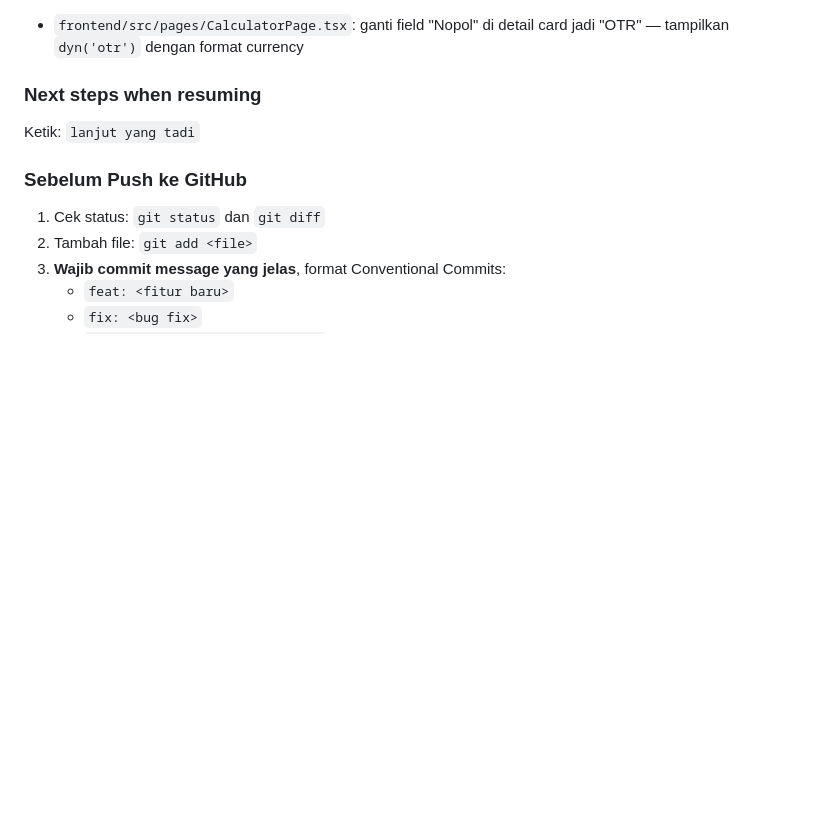
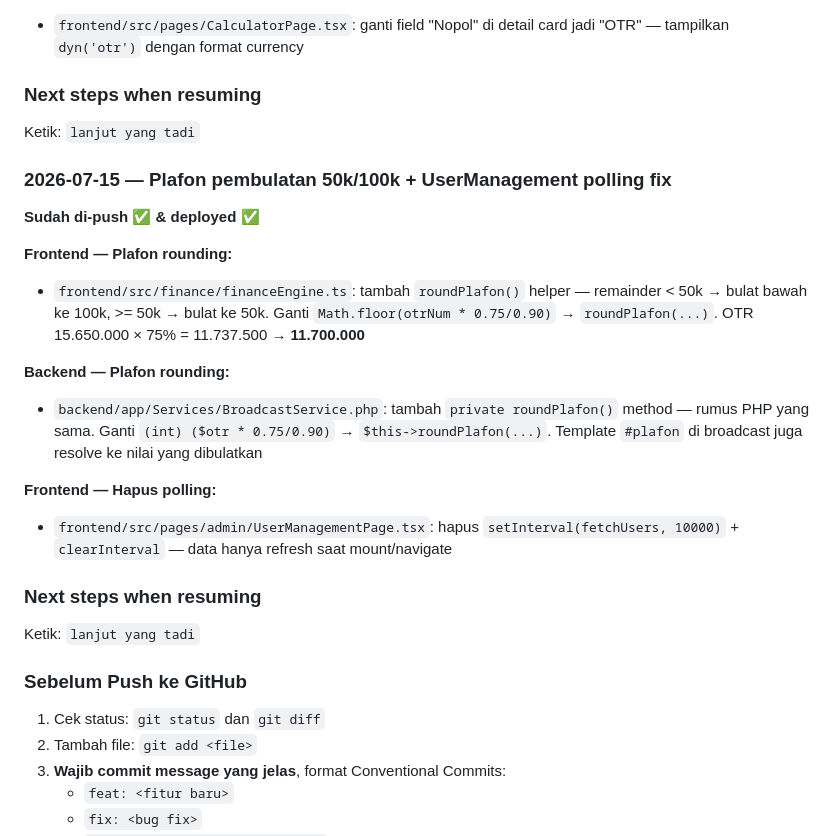
Before and after one commit to addinyas/fif-broadcast, a Markdown page: AGENTS.md, the part around the change. GitHub-like rendering; blank space fills up the shorter version.

Commit message:
chore: update AGENTS.md — plafon rounding session

```diff
--- a/AGENTS.md
+++ b/AGENTS.md
@@ -1413,6 +1413,22 @@ Ketik: `lanjut yang tadi`
 ### Next steps when resuming
 Ketik: `lanjut yang tadi`
 
+### 2026-07-15 — Plafon pembulatan 50k/100k + UserManagement polling fix
+
+**Sudah di-push ✅ & deployed ✅**
+
+**Frontend — Plafon rounding:**
+- `frontend/src/finance/financeEngine.ts`: tambah `roundPlafon()` helper — remainder < 50k → bulat bawah ke 100k, >= 50k → bulat ke 50k. Ganti `Math.floor(otrNum * 0.75/0.90)` → `roundPlafon(...)`. OTR 15.650.000 × 75% = 11.737.500 → **11.700.000**
+
+**Backend — Plafon rounding:**
+- `backend/app/Services/BroadcastService.php`: tambah `private roundPlafon()` method — rumus PHP yang sama. Ganti `(int) ($otr * 0.75/0.90)` → `$this->roundPlafon(...)`. Template `#plafon` di broadcast juga resolve ke nilai yang dibulatkan
+
+**Frontend — Hapus polling:**
+- `frontend/src/pages/admin/UserManagementPage.tsx`: hapus `setInterval(fetchUsers, 10000)` + `clearInterval` — data hanya refresh saat mount/navigate
+
+### Next steps when resuming
+Ketik: `lanjut yang tadi`
+
 ### Sebelum Push ke GitHub
 1. Cek status: `git status` dan `git diff`
 2. Tambah file: `git add <file>`
```
